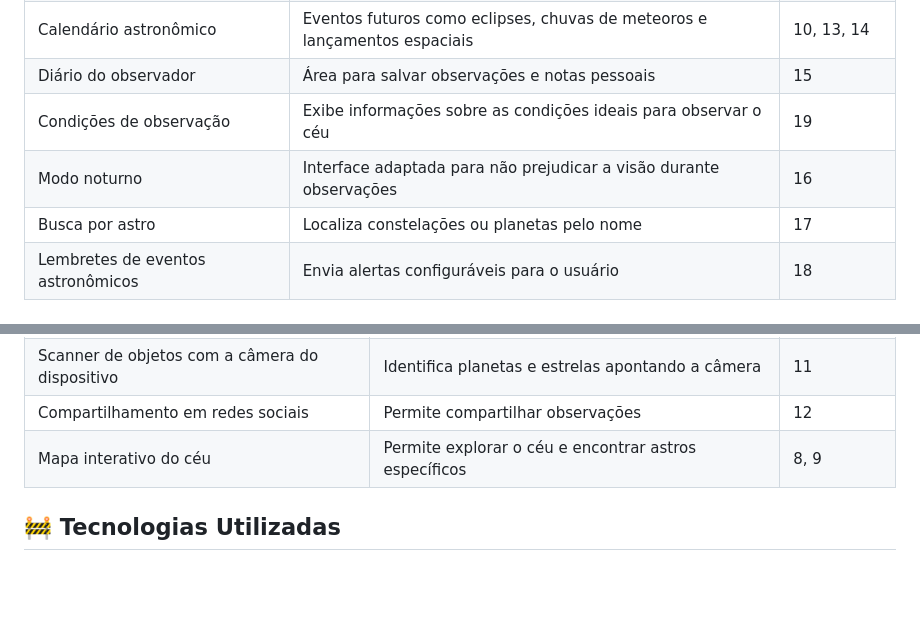
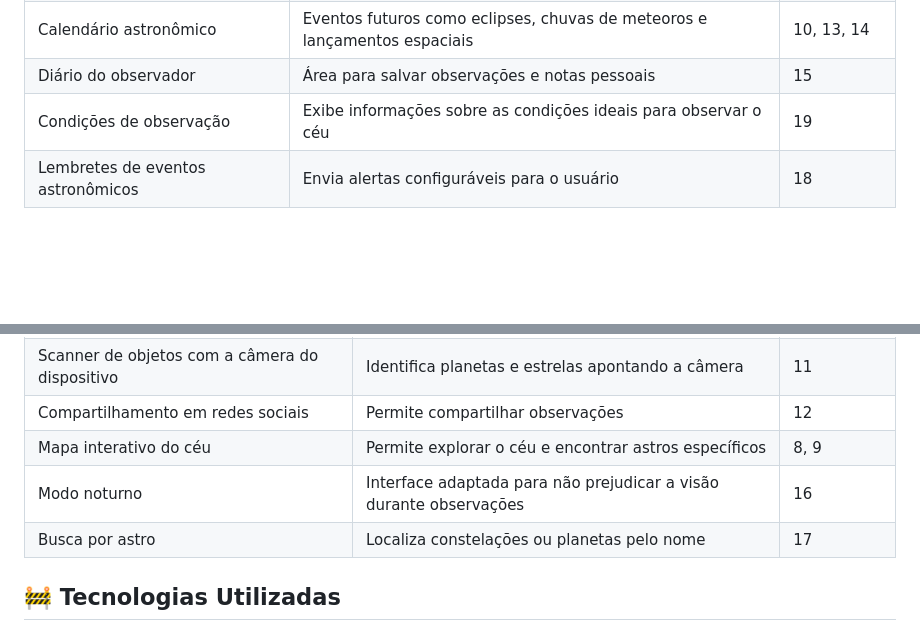
Before and after one commit to elisarachel/vega, a Markdown page: README.md, 2 parts joined by grey strips. Rendered like a GitHub page; blank space fills up the shorter version.

```diff
--- a/README.md
+++ b/README.md
@@ -25,8 +25,6 @@ O projeto está sendo desenvolvido em três sprints, conforme o backlog definido
 | Calendário astronômico        | Eventos futuros como eclipses, chuvas de meteoros e lançamentos espaciais | 10, 13, 14 |
 | Diário do observador           | Área para salvar observações e notas pessoais                             | 15         |
 | Condições de observação       | Exibe informações sobre as condições ideais para observar o céu           | 19         |
-| Modo noturno                  | Interface adaptada para não prejudicar a visão durante observações        | 16         |
-| Busca por astro                                 | Localiza constelações ou planetas pelo nome              | 17         |
 | Lembretes de eventos astronômicos               | Envia alertas configuráveis para o usuário               | 18         |
 
 ### 🚀 Sprint 3 — Funcionalidades Finais
@@ -37,6 +35,8 @@ O projeto está sendo desenvolvido em três sprints, conforme o backlog definido
 | Scanner de objetos com a câmera do dispositivo  | Identifica planetas e estrelas apontando a câmera                        | 11         |
 | Compartilhamento em redes sociais               | Permite compartilhar observações                                          | 12         |
 | Mapa interativo do céu                          | Permite explorar o céu e encontrar astros específicos                     | 8, 9       |
+| Modo noturno                  | Interface adaptada para não prejudicar a visão durante observações        | 16         |
+| Busca por astro                                 | Localiza constelações ou planetas pelo nome              | 17         |
 
 ## 🚧 Tecnologias Utilizadas
 
```
